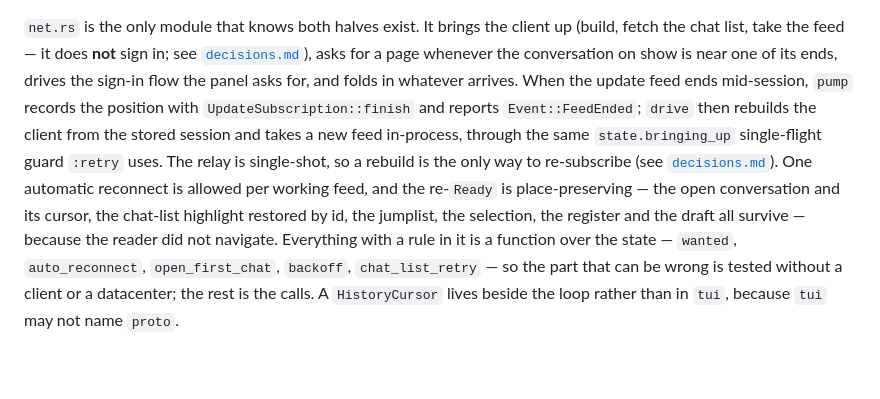
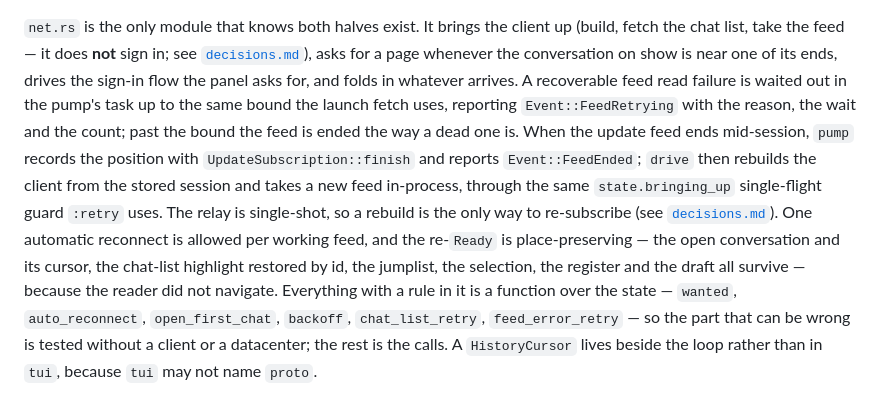
Before and after one commit to curedbylethe/televim, a Markdown page: docs/architecture.md, the part around the change. Rendered like a GitHub page; blank space fills up the shorter version.

```diff
--- a/docs/architecture.md
+++ b/docs/architecture.md
@@ -371,7 +371,10 @@ up (build, fetch the chat list, take the feed — it does **not** sign in; see
 [`decisions.md`](./decisions.md)), asks for a page whenever the conversation on
 show is near one
 of its ends, drives the sign-in flow the panel asks for, and folds in whatever
-arrives. When the update feed ends mid-session, `pump` records the position with
+arrives. A recoverable feed read failure is waited out in the pump's task up to
+the same bound the launch fetch uses, reporting `Event::FeedRetrying` with the
+reason, the wait and the count; past the bound the feed is ended the way a dead
+one is. When the update feed ends mid-session, `pump` records the position with
 `UpdateSubscription::finish` and reports `Event::FeedEnded`; `drive` then rebuilds
 the client from the stored session and takes a new feed in-process, through the
 same `state.bringing_up` single-flight guard `:retry` uses. The relay is
@@ -381,7 +384,8 @@ feed, and the re-`Ready` is place-preserving — the open conversation and its
 cursor, the chat-list highlight restored by id, the jumplist, the selection, the
 register and the draft all survive — because the reader did not navigate.
 Everything with a rule in it is a function over the state — `wanted`,
-`auto_reconnect`, `open_first_chat`, `backoff`, `chat_list_retry` — so the part
+`auto_reconnect`, `open_first_chat`, `backoff`, `chat_list_retry`,
+`feed_error_retry` — so the part
 that can be wrong is tested without a client or a datacenter; the rest is the
 calls. A `HistoryCursor`
 lives beside the loop rather than in `tui`, because `tui` may not name `proto`.
```
Also changed, not shown: docs/decisions.md (+21 -0 lines), docs/known-gaps.md (+23 -21 lines).
